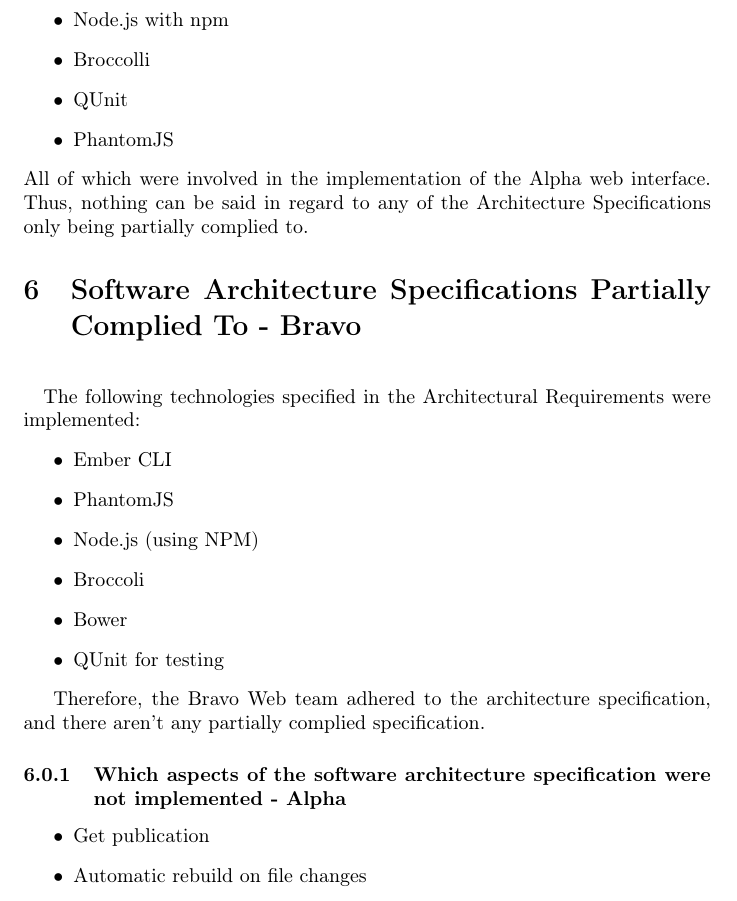
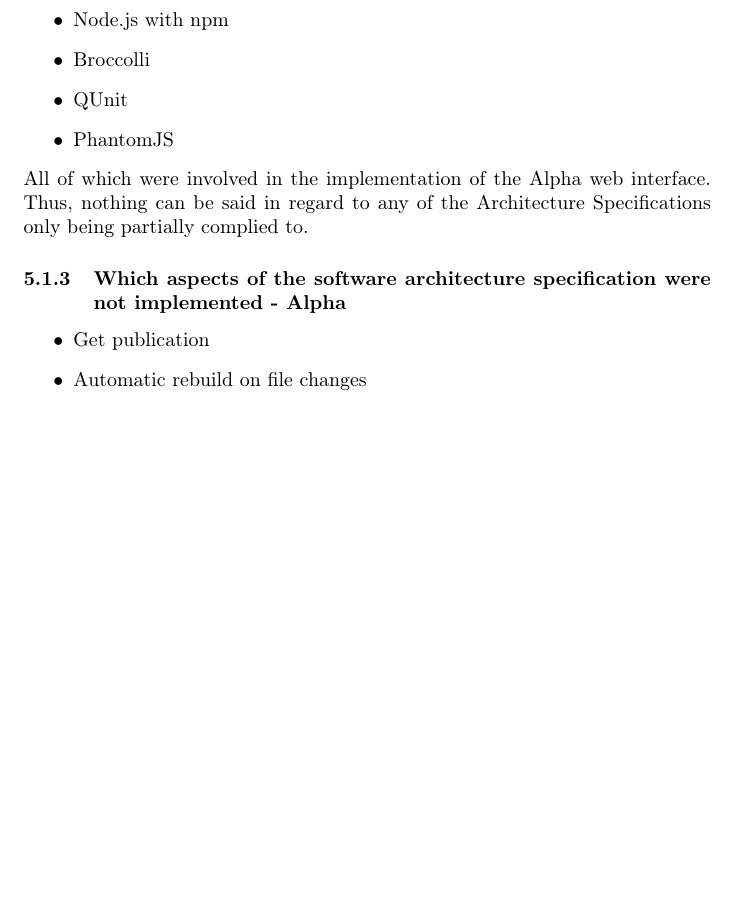
Before and after one commit to Mosesjoseph/COS301-Web-Testing, a LaTeX document (main.tex): part of page 6 of 8, cut so that both start at the same text, the shorter picture padded with empty space. Compiled offline with pdfLaTeX.

Commit message:
Final Changes

```diff
--- a/main.tex
+++ b/main.tex
@@ -124,21 +124,6 @@
 				\end{itemize}
 				All of which were involved in the implementation of the Alpha web interface. Thus, nothing can be said in regard to any of the Architecture Specifications only being partially complied to.
 
-\section{Software Architecture Specifications Partially Complied To - Bravo}
-	\paragraph
-	\newline
-	The following technologies specified in the Architectural Requirements were implemented:
-	\begin{itemize}
-		\item Ember CLI
-		\item PhantomJS
-		\item Node.js (using NPM)
-		\item Broccoli
-		\item Bower
-		\item QUnit for testing
-	\end{itemize}
-
-	Therefore, the Bravo Web team adhered to the architecture specification, and there aren't any partially complied specification.
-
 \subsubsection{Which aspects of the software architecture specification were not implemented - Alpha}
 \begin{itemize}
 	\item Get publication
```
Also changed, not shown: main.pdf, main.tex (16 more changed lines).
